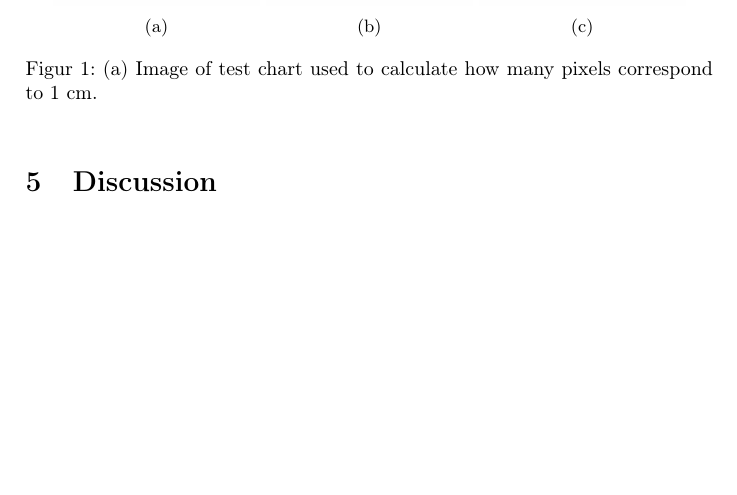
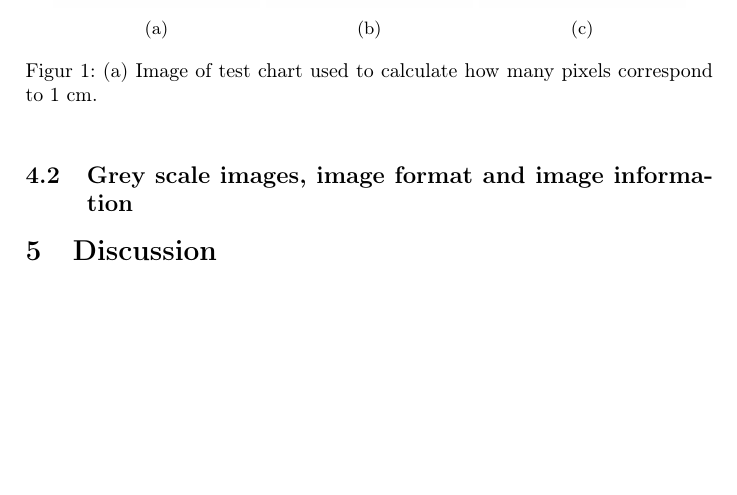
Before and after one commit to mdlnbstrm/multispectral-imaging-lab1, a LaTeX document (Report/report.tex, which reads Report/sections/results.tex): part of page 2 of 2, cut so that both start at the same text. Compiled offline with pdfLaTeX.

Commit message:
Results-Grey added

```diff
--- a/Report/sections/results.tex
+++ b/Report/sections/results.tex
@@ -21,7 +21,7 @@ Our result from calculating how many pixels in the image (see figure \ref{fig:Te
 	\caption{(a) Image of test chart used to calculate how many pixels correspond to 1 cm.}
 	\label{fig:part1}
 \end{figure}
-%\subsection{Grey scale images, image format and image information}
+\subsection{Grey scale images, image format and image information}
 %\subsection{Image enhancement}
 %\subsection{Colour images}
 %\subsection{IR - Imaging}
```
Also changed, not shown: Report/report.pdf, 4 other files.
